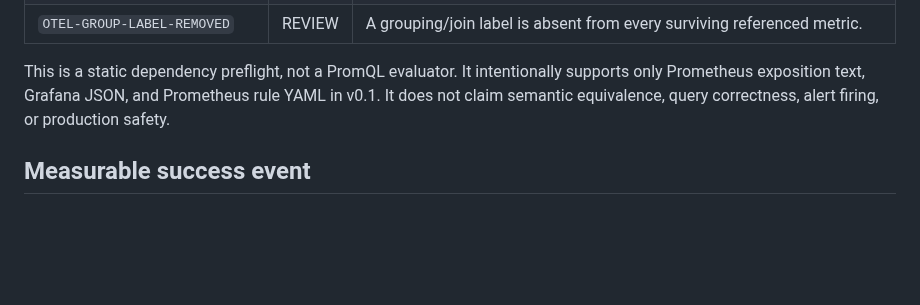
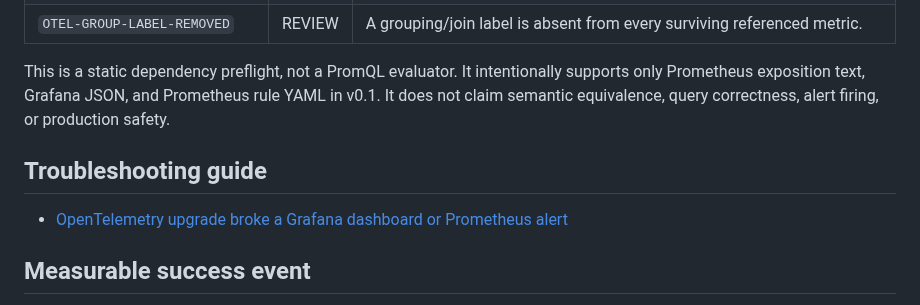
Before and after one commit to enricoaboujaoude-droid/practical-automation-lab, a Markdown page: distribution/otel-upgrade-blast-radius-preflight/README.md, the part around the change. Rendered like a GitHub page; blank space fills up the shorter version.

```diff
--- a/distribution/otel-upgrade-blast-radius-preflight/README.md
+++ b/distribution/otel-upgrade-blast-radius-preflight/README.md
@@ -57,6 +57,10 @@ Exit `1` means `BLOCK`; `PASS` and `REVIEW` exit `0` so teams can choose whether
 
 This is a static dependency preflight, not a PromQL evaluator. It intentionally supports only Prometheus exposition text, Grafana JSON, and Prometheus rule YAML in v0.1. It does not claim semantic equivalence, query correctness, alert firing, or production safety.
 
+## Troubleshooting guide
+
+- [OpenTelemetry upgrade broke a Grafana dashboard or Prometheus alert](opentelemetry-upgrade-broke-grafana-dashboard-prometheus-alert.md)
+
 ## Measurable success event
 
 One non-owner public repository references the Action and analyzes real before/after inventory plus at least one Grafana or Prometheus consumer file. Owned fixtures, owner-run workflows, stars, page views, and repository publication do not count.
```
Also changed, not shown: README.md (+1 -0 lines), distribution/otel-upgrade-blast-radius-preflight/opentelemetry-upgrade-broke-grafana-dashboard-prometheus-alert.md (added, +84 -0 lines).
